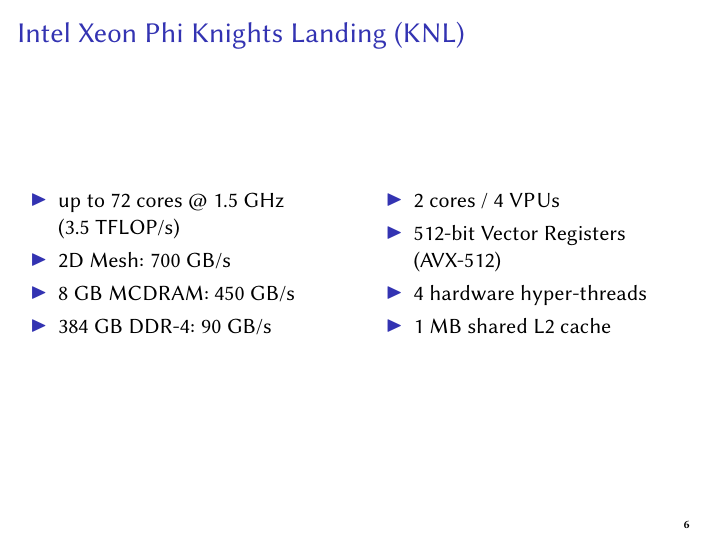
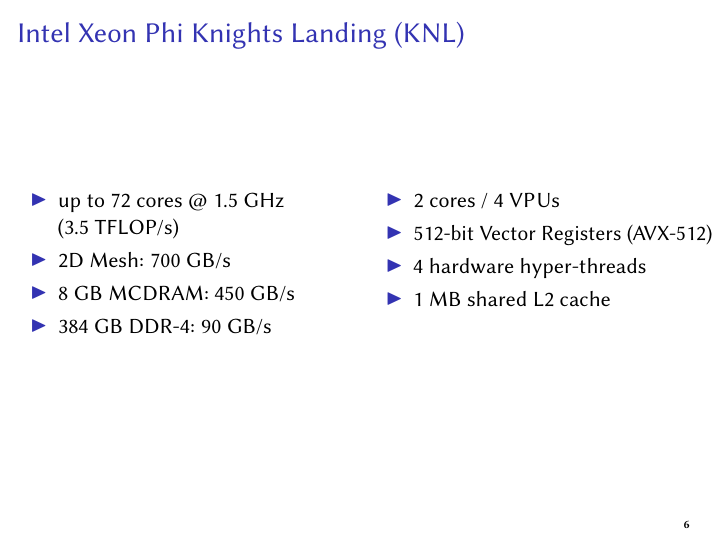
Before and after one commit to HISKP-LQCD/cineca-knl-talk, LaTeX slides (talk.tex): page 7 of 21. Compiled offline with pdfLaTeX.

Commit message:
Add microtype

```diff
--- a/talk.tex
+++ b/talk.tex
@@ -32,6 +32,8 @@
 % ---------
 \usepackage{libertine}
 \usefonttheme[onlymath]{serif}
+
+\usepackage[activate]{microtype}
 
 %----------------------------------------------------------------------------------------
 % C++ STYLES
```
